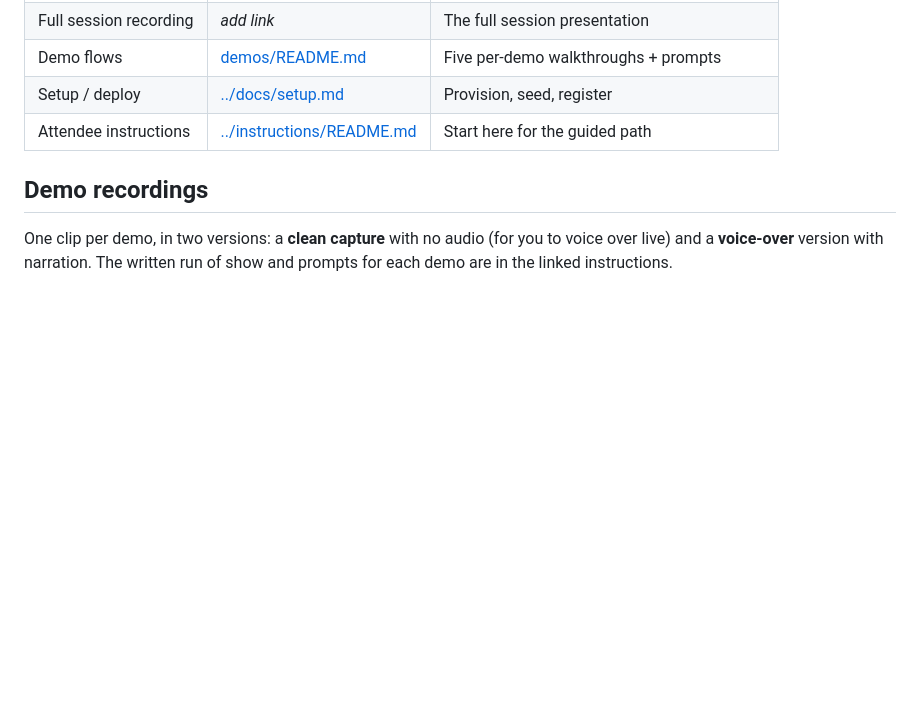
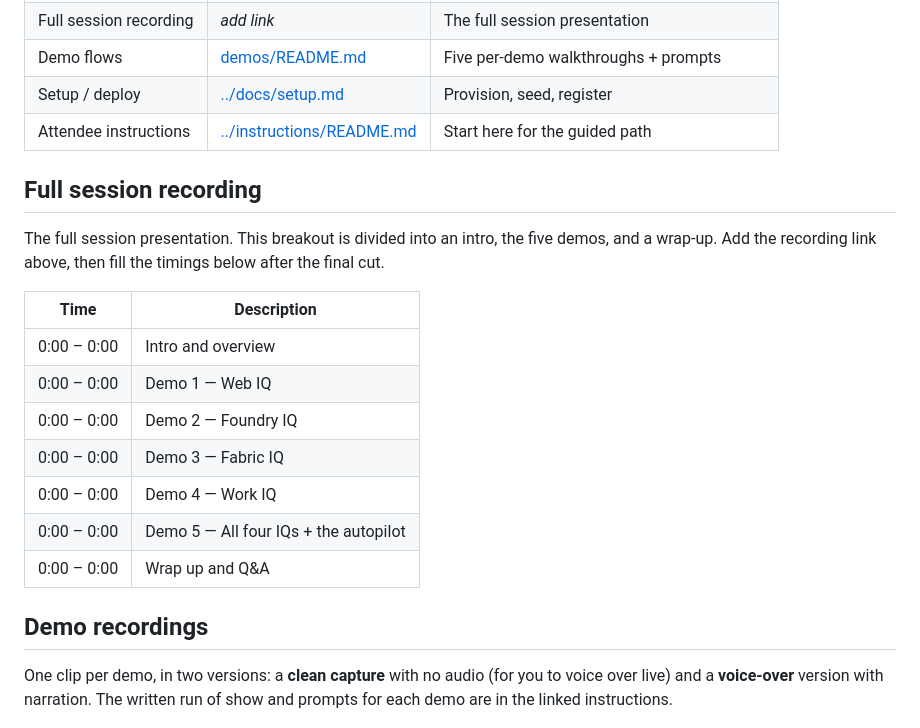
Before and after one commit to microsoft/aitour27-BRK240-building-context-aware-agents-with-microsoft-iq, a Markdown page: delivery-resources/README.md, the part around the change. GitHub-like rendering; blank space fills up the shorter version.

Commit message:
delivery-resources: add full session recording section with time-code table
Matches the example session repo: a dedicated Full session recording section with a
time-code breakdown table (intro, five demos, wrap-up) to fill in after the final cut.

Co-authored-by: Copilot <223556219+Copilot@users.noreply.github.com>

```diff
--- a/delivery-resources/README.md
+++ b/delivery-resources/README.md
@@ -21,6 +21,22 @@ Microsoft IQ platform** (FY27 Caldova, Chapter 01 "Ground").
 | Demo flows | [demos/README.md](demos/README.md) | Five per-demo walkthroughs + prompts |
 | Setup / deploy | [../docs/setup.md](../docs/setup.md) | Provision, seed, register |
 | Attendee instructions | [../instructions/README.md](../instructions/README.md) | Start here for the guided path |
+
+## Full session recording
+
+The full session presentation. This breakout is divided into an intro, the five demos,
+and a wrap-up. Add the recording link above, then fill the timings below after the final
+cut.
+
+| Time | Description |
+|---|---|
+| 0:00 – 0:00 | Intro and overview |
+| 0:00 – 0:00 | Demo 1 — Web IQ |
+| 0:00 – 0:00 | Demo 2 — Foundry IQ |
+| 0:00 – 0:00 | Demo 3 — Fabric IQ |
+| 0:00 – 0:00 | Demo 4 — Work IQ |
+| 0:00 – 0:00 | Demo 5 — All four IQs + the autopilot |
+| 0:00 – 0:00 | Wrap up and Q&A |
 
 ## Demo recordings
 
```
